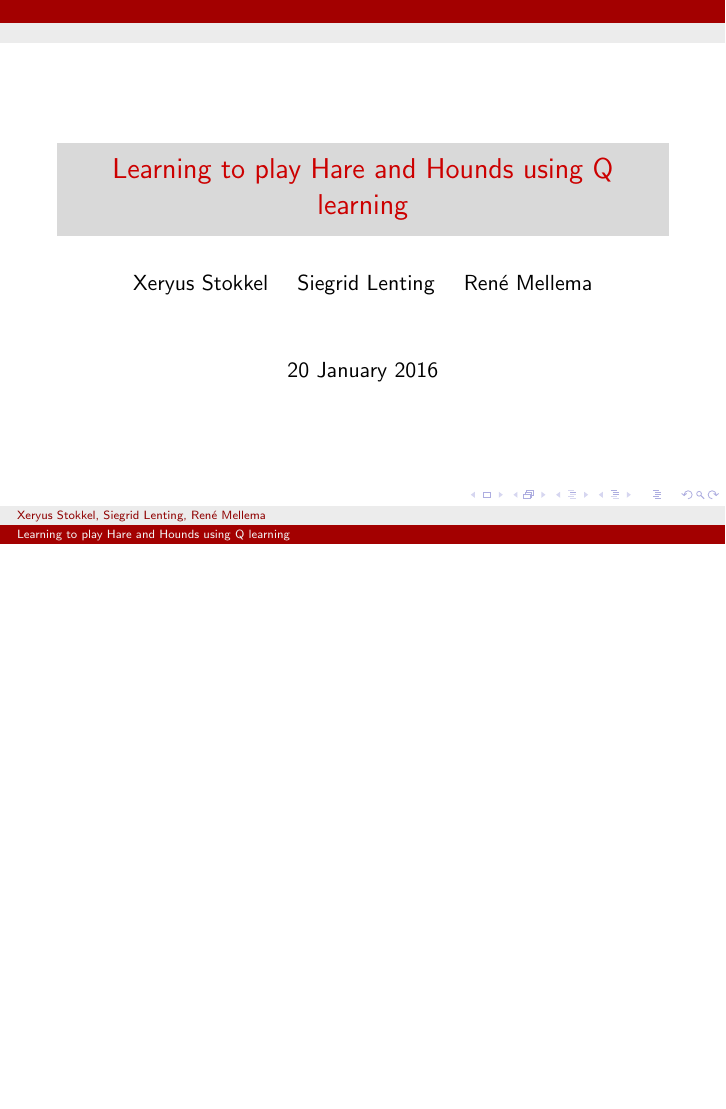
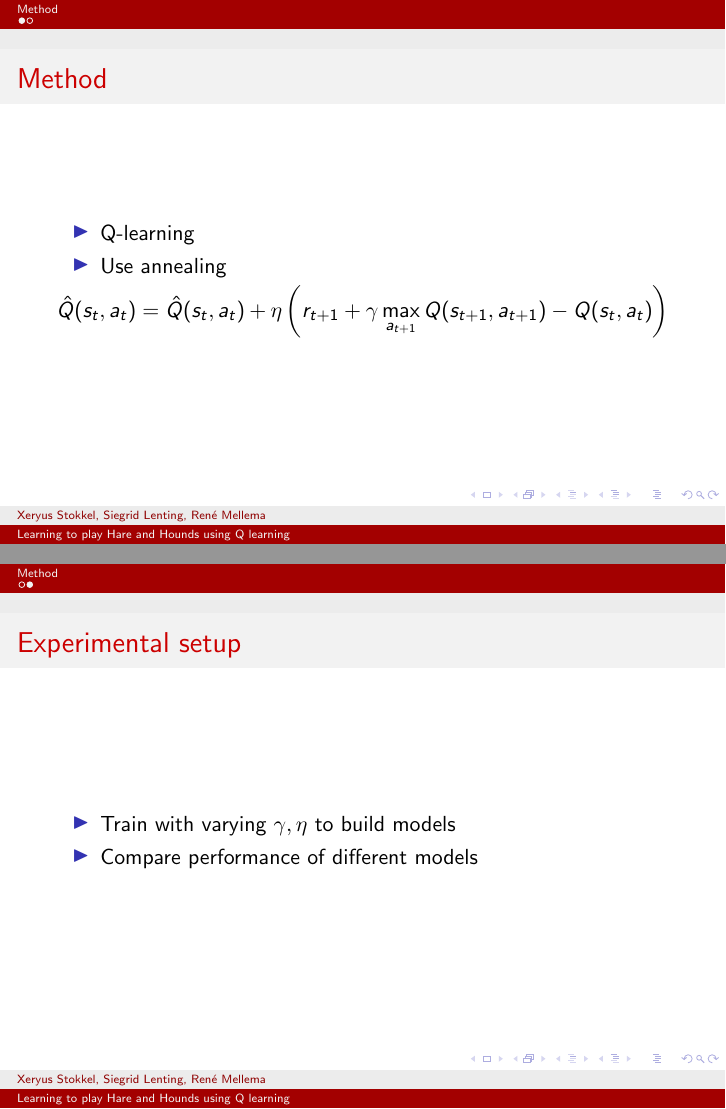
Before and after one commit to XeryusTC/machine-learning, LaTeX slides (reports/slides.tex): the whole page before the commit and pages 2 and 3 of 3 after it, the two joined at a grey line, the shorter picture padded with empty space. Compiled offline with pdfLaTeX.

Commit message:
Add slides for method section

```diff
--- a/reports/slides.tex
+++ b/reports/slides.tex
@@ -21,6 +21,23 @@
 % Method  (Xeryus)
 %% Q learning
 %% Experiments
+\section{Method}
+\begin{frame}
+	\frametitle{Method}
+	\begin{itemize}
+		\item Q-learning
+		\item Use annealing
+	\end{itemize}
+	\[ \hat{Q}(s_t, a_t) = \hat{Q}(s_t, a_t) + \eta \left(r_{t+1} + \gamma \max_{a_{t+1}} Q(s_{t+1}, a_{t+1}) - Q(s_t, a_t)\right) \]
+\end{frame}
+
+\begin{frame}
+	\frametitle{Experimental setup}
+	\begin{itemize}
+		\item Train with varying $\gamma, \eta$ to build models
+		\item Compare performance of different models
+	\end{itemize}
+\end{frame}
 
 % Results (Rene)
 %% Statistics for parameters
```
